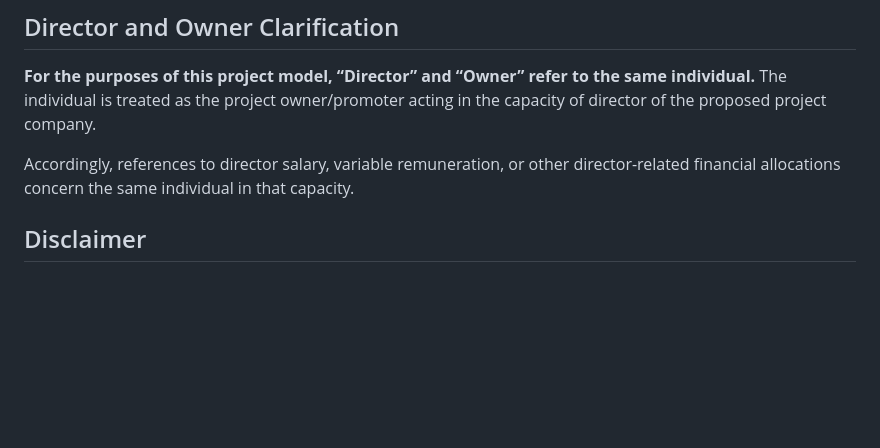
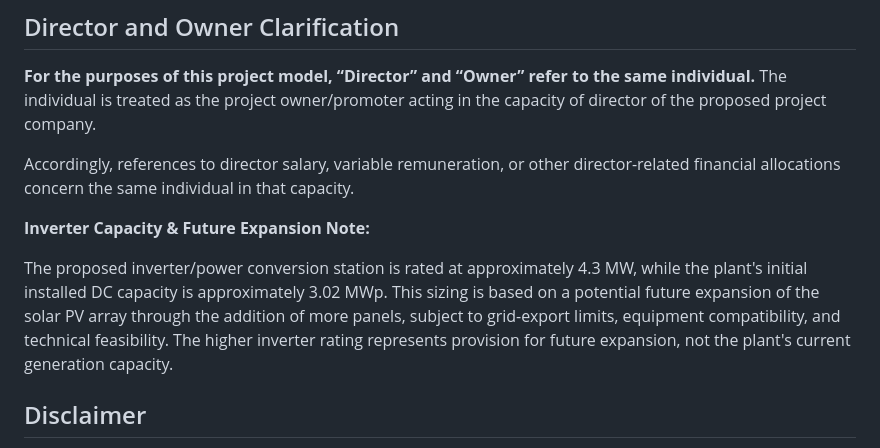
Before and after one commit to mohak-goswami/Utility-Scale-Solar-Energy-Project, a Markdown page: README.md, the part around the change. GitHub-like rendering; blank space fills up the shorter version.

Commit message:
Final update of README.md

```diff
--- a/README.md
+++ b/README.md
@@ -170,6 +170,11 @@ The report covers nine sections:
 
 Accordingly, references to director salary, variable remuneration, or other director-related financial allocations concern the same individual in that capacity.
 
+**Inverter Capacity & Future Expansion Note:**
+
+The proposed inverter/power conversion station is rated at approximately 4.3 MW, while the plant's initial installed DC capacity is approximately 3.02 MWp. This sizing is based on a potential future expansion of the solar PV array through the addition of more panels, subject to grid-export limits, equipment compatibility, and technical feasibility. The higher inverter rating represents provision for future expansion, not the plant's current generation capacity.
+
+
 ## Disclaimer
 
 This repository presents a proposed solar power project through technical specifications, commercial assumptions, financial projections, and implementation documentation. It does not constitute a sanctioned project, confirmed financing arrangement, executed PPA, or independently audited investment proposal.
```
